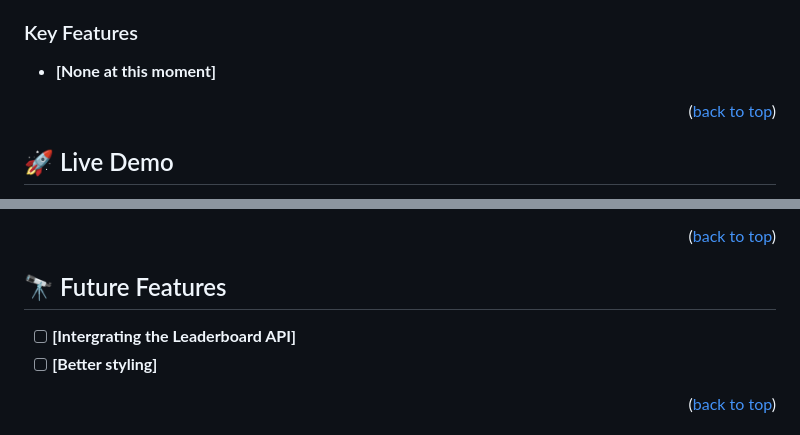
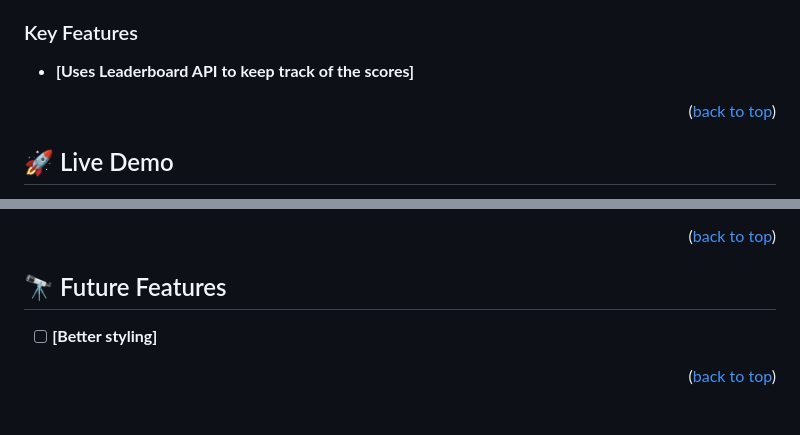
Before and after one commit to badger-99/Leaderboard, a Markdown page: README.md, 2 parts joined by grey strips. Rendered like a GitHub page.

```diff
--- a/README.md
+++ b/README.md
@@ -42,7 +42,7 @@
 
 ### Key Features <a name="key-features"></a>
 
-- **[None at this moment]**
+- **[Uses Leaderboard API to keep track of the scores]**
 
 <p align="right">(<a href="#readme-top">back to top</a>)</p>
 
@@ -112,7 +112,6 @@ Or you can use the dev server. To initiate it, run `npm build run` in your cli a
 
 ## 🔭 Future Features <a name="future-features"></a>
 
-- [ ] **[Intergrating the Leaderboard API]**
 - [ ] **[Better styling]**
 
 <p align="right">(<a href="#readme-top">back to top</a>)</p>
```
